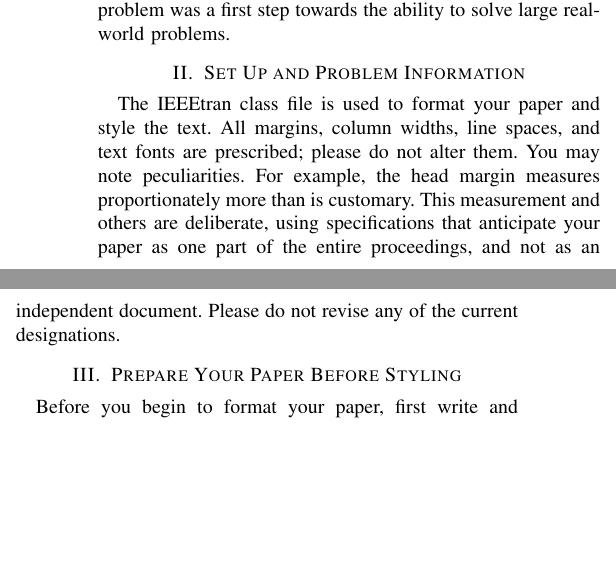
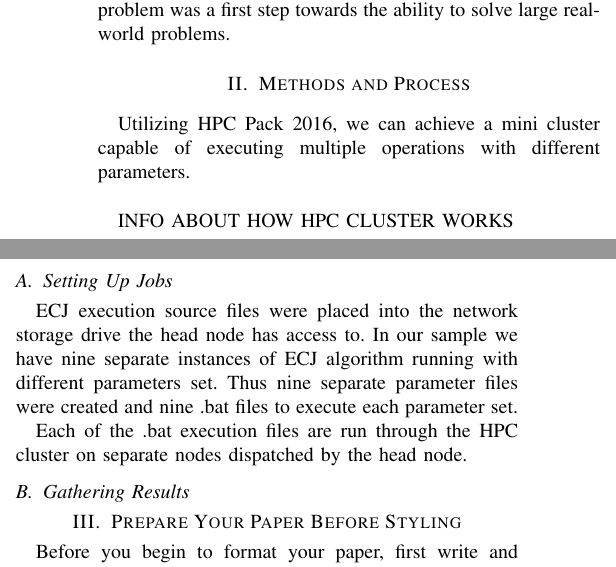
Before and after one commit to BrockDSL/royaltree_ecj_cluster, a LaTeX paper (WriteUp/write-up.tex): two parts of the columns of page 1 of 3, joined at a grey line, cut so that both start at the same text, the shorter picture padded with empty space. Compiled offline with pdfLaTeX.

Commit message:
Update write-up.tex
Added changes to writeup

Section Methods and Process
-what is HPC pack
-How it was setup and used with ECJ

```diff
--- a/WriteUp/write-up.tex
+++ b/WriteUp/write-up.tex
@@ -48,17 +48,18 @@ On a mini-cluster, we can take that time and slash it drastically by spreading o
 
 Solving this problem, allows us to use the library's available resources more effectively, e.g. instead of having computers sit idly and not be used, we can constantly be computing and thus getting more of out the existing machines. Solving this problem was a first step towards the ability to solve large real-world problems.
 
+\section{Methods and Process}
+Utilizing HPC Pack 2016, we can achieve a mini cluster capable of executing multiple operations with different parameters.\\
+
+INFO ABOUT HOW HPC CLUSTER WORKS
 
 
-\section{Set Up and Problem Information}
+\subsection{Setting Up Jobs}\label{AA}
+ECJ execution source files were placed into the network storage drive the head node has access to. In our sample we have nine separate instances of ECJ algorithm running with different parameters set. Thus nine separate parameter files were created and nine .bat files to execute each parameter set.
 
-The IEEEtran class file is used to format your paper and style the text. All margins,
-column widths, line spaces, and text fonts are prescribed; please do not
-alter them. You may note peculiarities. For example, the head margin
-measures proportionately more than is customary. This measurement
-and others are deliberate, using specifications that anticipate your paper
-as one part of the entire proceedings, and not as an independent document.
-Please do not revise any of the current designations.
+Each of the .bat execution files are run through the HPC cluster on separate nodes dispatched by the head node.
+
+\subsection{Gathering Results}\label{AA}
 
 \section{Prepare Your Paper Before Styling}
 Before you begin to format your paper, first write and save the content as a
```
